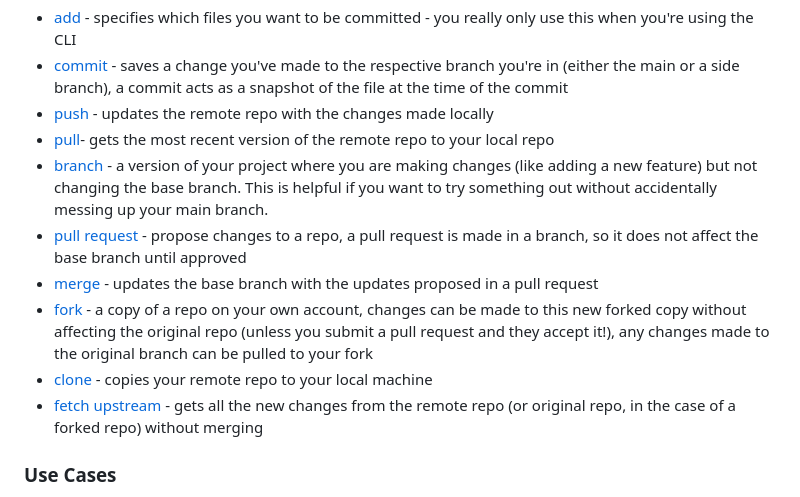
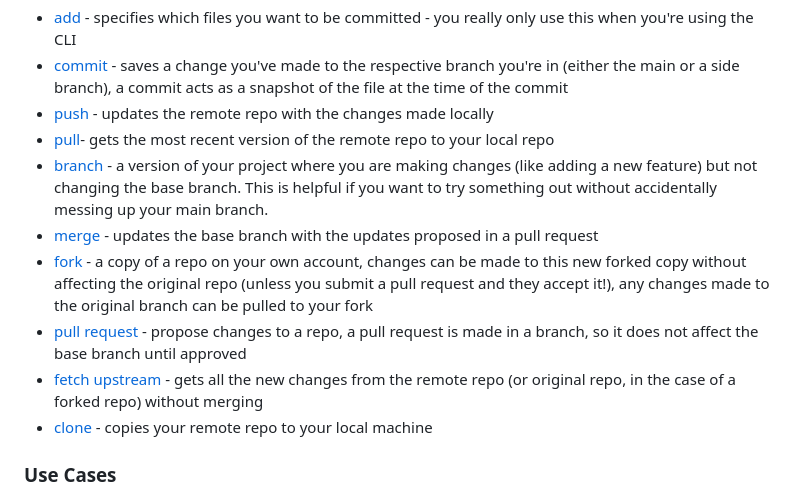
Before and after one commit to ali-rivera/Python-Support-Hours, a Markdown page: Week1/Git-GitHub.md, the part around the change. Rendered like a GitHub page.

Commit message:
fix order

```diff
--- a/Week1/Git-GitHub.md
+++ b/Week1/Git-GitHub.md
@@ -20,11 +20,11 @@ When you interact with GitHub, you're usually connecting your local repo (on you
 - [push] - updates the remote repo with the changes made locally
 - [pull]- gets the most recent version of the remote repo to your local repo
 - [branch] - a version of your project where you are making changes (like adding a new feature) but not changing the base branch. This is helpful if you want to try something out without accidentally messing up your main branch.
-- [pull request] - propose changes to a repo, a pull request is made in a branch, so it does not affect the base branch until approved
 - [merge] - updates the base branch with the updates proposed in a pull request
 - [fork] - a copy of a repo on your own account, changes can be made to this new forked copy without affecting the original repo (unless you submit a pull request and they accept it!), any changes made to the original branch can be pulled to your fork
+- [pull request] - propose changes to a repo, a pull request is made in a branch, so it does not affect the base branch until approved
+- [fetch upstream] - gets all the new changes from the remote repo (or original repo, in the case of a forked repo) without merging
 - [clone] - copies your remote repo to your local machine
-- [fetch upstream] - gets all the new changes from the remote repo (or original repo, in the case of a forked repo) without merging
 
 ### Use Cases
 Let's say you have a repo set up for an app you're building and just added a developer to help you build out the app. You have a public remote repo already set up, but since it is your project, only you have permission to make changes to it.
```
